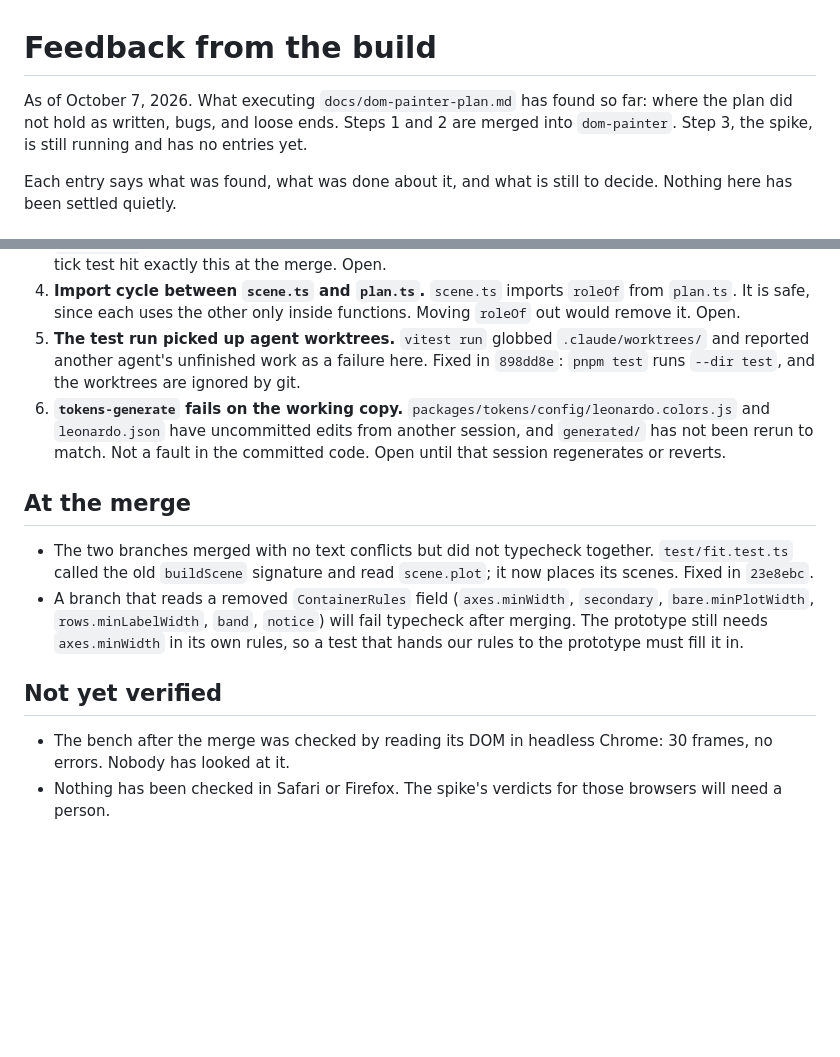
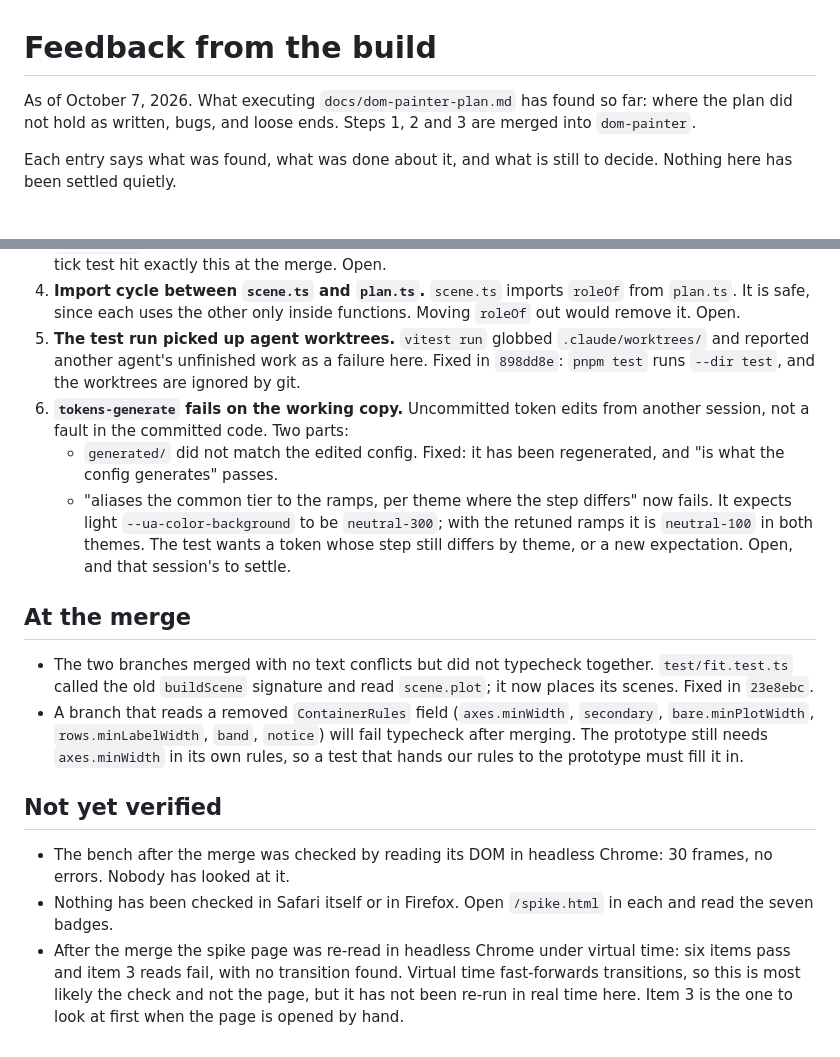
Before and after one commit to Automattic/unified-analytics-view, a Markdown page: docs/feedback.md, 2 parts joined by grey strips. Rendered like a GitHub page; blank space fills up the shorter version.

```diff
--- a/docs/feedback.md
+++ b/docs/feedback.md
@@ -1,6 +1,6 @@
 # Feedback from the build
 
-As of October 7, 2026. What executing `docs/dom-painter-plan.md` has found so far: where the plan did not hold as written, bugs, and loose ends. Steps 1 and 2 are merged into `dom-painter`. Step 3, the spike, is still running and has no entries yet.
+As of October 7, 2026. What executing `docs/dom-painter-plan.md` has found so far: where the plan did not hold as written, bugs, and loose ends. Steps 1, 2 and 3 are merged into `dom-painter`.
 
 Each entry says what was found, what was done about it, and what is still to decide. Nothing here has been settled quietly.
 
@@ -48,7 +73,9 @@ The rules are data in `packages/core/src/fit.ts` and `resolve()` reads them. No
 3. **One number held twice.** `axes.minHeight: 120` (the size `place()` builds to) and the `axes` rule's `block: 120`. A context that lowers one must lower the other, or the axes are dropped anyway. The y tick test hit exactly this at the merge. Open.
 4. **Import cycle between `scene.ts` and `plan.ts`.** `scene.ts` imports `roleOf` from `plan.ts`. It is safe, since each uses the other only inside functions. Moving `roleOf` out would remove it. Open.
 5. **The test run picked up agent worktrees.** `vitest run` globbed `.claude/worktrees/` and reported another agent's unfinished work as a failure here. Fixed in `898dd8e`: `pnpm test` runs `--dir test`, and the worktrees are ignored by git.
-6. **`tokens-generate` fails on the working copy.** `packages/tokens/config/leonardo.colors.js` and `leonardo.json` have uncommitted edits from another session, and `generated/` has not been rerun to match. Not a fault in the committed code. Open until that session regenerates or reverts.
+6. **`tokens-generate` fails on the working copy.** Uncommitted token edits from another session, not a fault in the committed code. Two parts:
+   - `generated/` did not match the edited config. Fixed: it has been regenerated, and "is what the config generates" passes.
+   - "aliases the common tier to the ramps, per theme where the step differs" now fails. It expects light `--ua-color-background` to be `neutral-300`; with the retuned ramps it is `neutral-100` in both themes. The test wants a token whose step still differs by theme, or a new expectation. Open, and that session's to settle.
 
 ## At the merge
 
@@ -58,4 +85,5 @@ The rules are data in `packages/core/src/fit.ts` and `resolve()` reads them. No
 ## Not yet verified
 
 - The bench after the merge was checked by reading its DOM in headless Chrome: 30 frames, no errors. Nobody has looked at it.
-- Nothing has been checked in Safari or Firefox. The spike's verdicts for those browsers will need a person.
+- Nothing has been checked in Safari itself or in Firefox. Open `/spike.html` in each and read the seven badges.
+- After the merge the spike page was re-read in headless Chrome under virtual time: six items pass and item 3 reads fail, with no transition found. Virtual time fast-forwards transitions, so this is most likely the check and not the page, but it has not been re-run in real time here. Item 3 is the one to look at first when the page is opened by hand.
```
Also changed, not shown: other parts of docs/feedback.md (+25 -0 lines).
